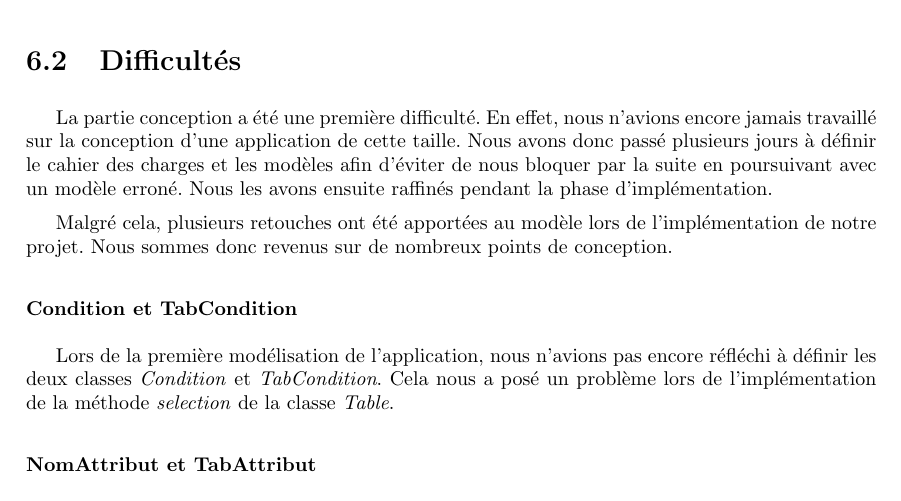
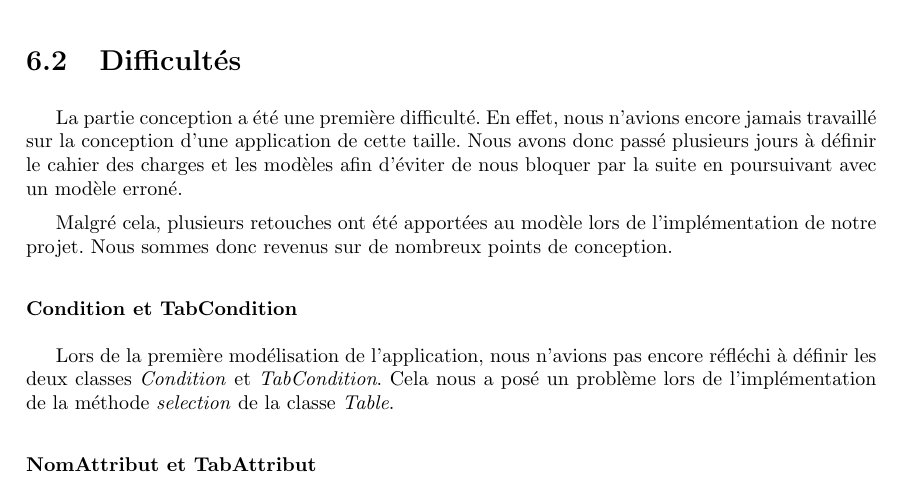
Before and after one commit to massykezzoul/Moteur-SQL, a LaTeX document (rapport/rapport.tex): part of page 22 of 25, cut so that both start at the same text. Compiled offline with pdfLaTeX.

Commit message:
Raffinés

```diff
--- a/rapport/rapport.tex
+++ b/rapport/rapport.tex
@@ -840,7 +840,7 @@ Au final la conception et le développement d'un moteur d'évaluation de requêt
 
 \section{Difficultés}
 
-La partie conception a été une première difficulté. En effet, nous n’avions encore jamais travaillé sur la conception d’une application de cette taille. Nous avons donc passé plusieurs jours à définir le cahier des charges et les modèles afin d’éviter de nous bloquer par la suite en poursuivant avec un modèle erroné. Nous les avons ensuite raffinés pendant la phase d’implémentation.
+La partie conception a été une première difficulté. En effet, nous n’avions encore jamais travaillé sur la conception d’une application de cette taille. Nous avons donc passé plusieurs jours à définir le cahier des charges et les modèles afin d’éviter de nous bloquer par la suite en poursuivant avec un modèle erroné.
 
 Malgré cela, plusieurs retouches ont été apportées au modèle lors de l'implémentation de notre projet. Nous sommes donc revenus sur de nombreux points de conception.
 
```
